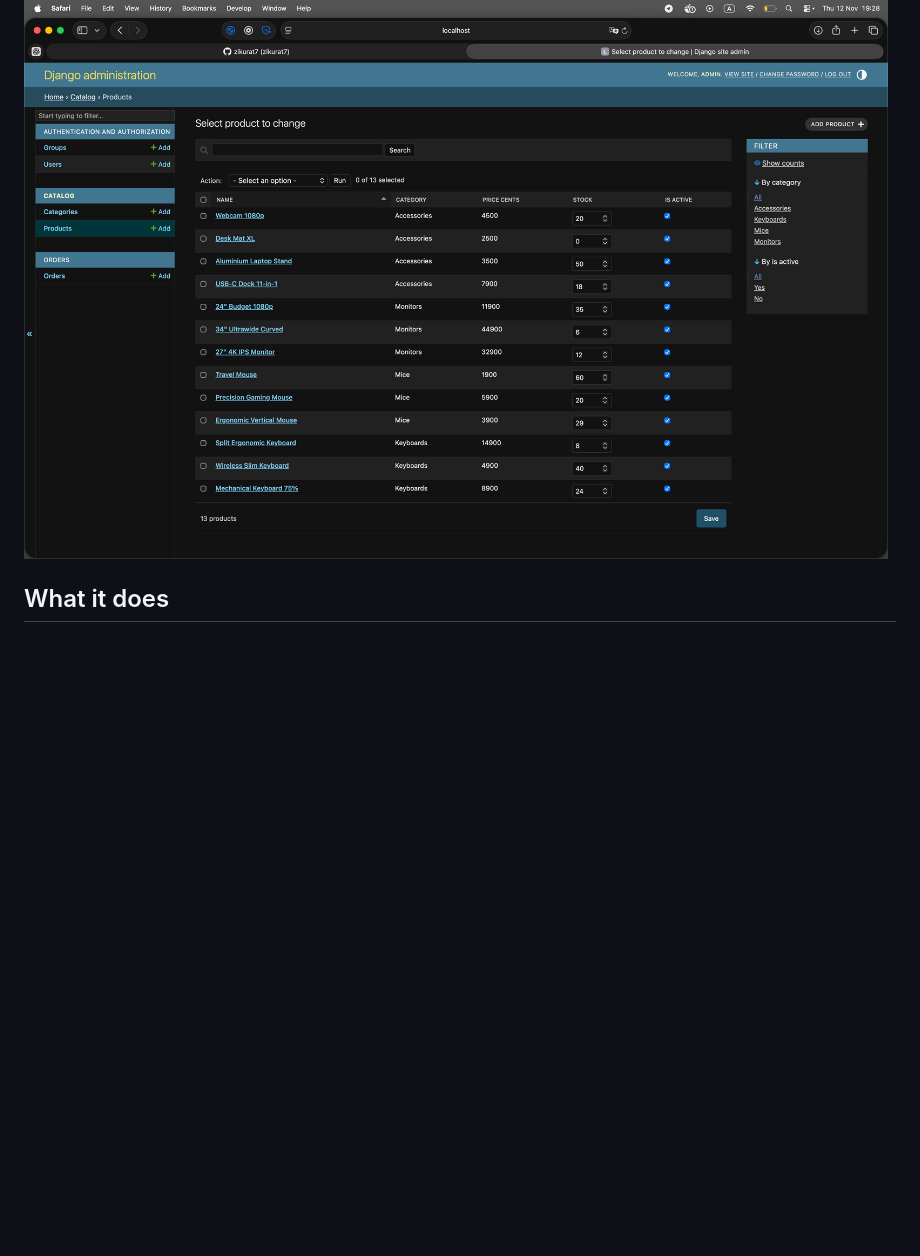
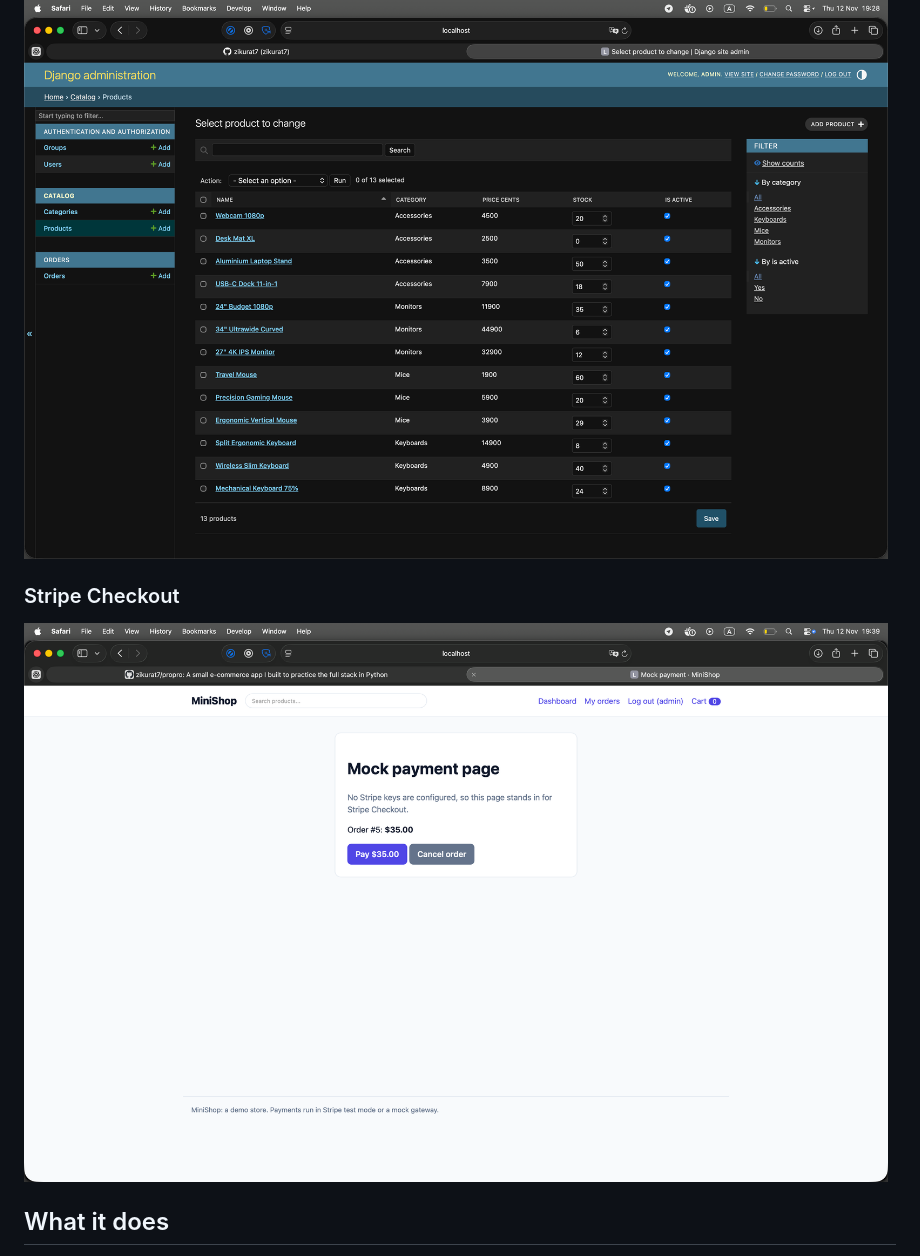
Before and after one commit to zikurat7/propro, a Markdown page: README.md, the part around the change. Rendered like a GitHub page; pictures changed too: screenshots/pic4.png (added); blank space fills up the shorter version.

Commit message:
pics

```diff
--- a/README.md
+++ b/README.md
@@ -15,6 +15,8 @@ I picked an online shop because everyone understands the domain, and it has some
 ### Django admin
 ![Django admin](screenshots/pic3.png)
 
+### Stripe Checkout
+![Stripe Checkout](screenshots/pic4.png)
 
 
 ## What it does
```
Also changed, not shown: 2 other files.
